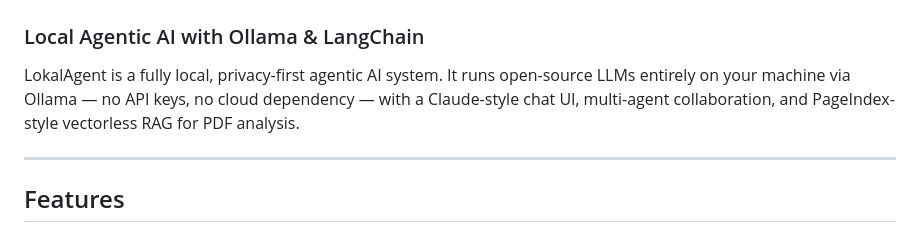
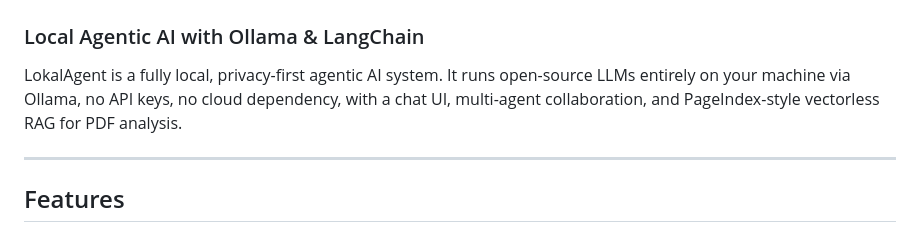
Before and after one commit to sca7r/LokalAgent--Local-Agentic-AI-with-Ollama-LangChain, a Markdown page: README.md, the part around the change. Drawn GitHub-style.

Commit message:
corrections

```diff
--- a/README.md
+++ b/README.md
@@ -1,7 +1,7 @@
 # LokalAgent
 ### Local Agentic AI with Ollama & LangChain
 
-LokalAgent is a fully local, privacy-first agentic AI system. It runs open-source LLMs entirely on your machine via Ollama — no API keys, no cloud dependency — with a Claude-style chat UI, multi-agent collaboration, and PageIndex-style vectorless RAG for PDF analysis.
+LokalAgent is a fully local, privacy-first agentic AI system. It runs open-source LLMs entirely on your machine via Ollama, no API keys, no cloud dependency, with a chat UI, multi-agent collaboration, and PageIndex-style vectorless RAG for PDF analysis.
 
 ---
 
```
